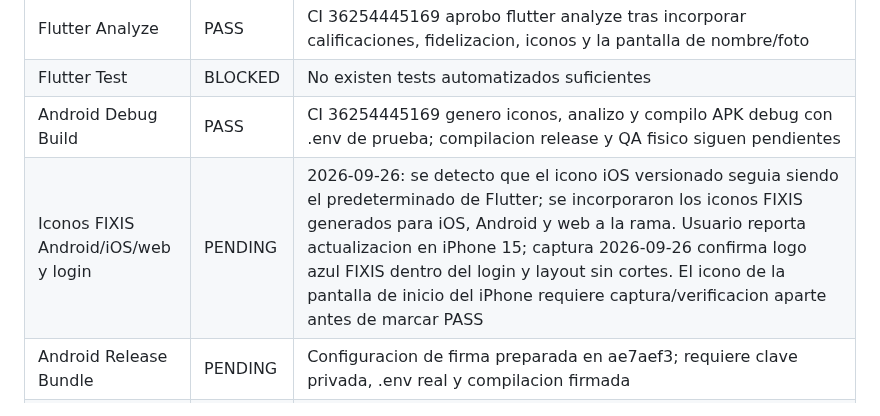
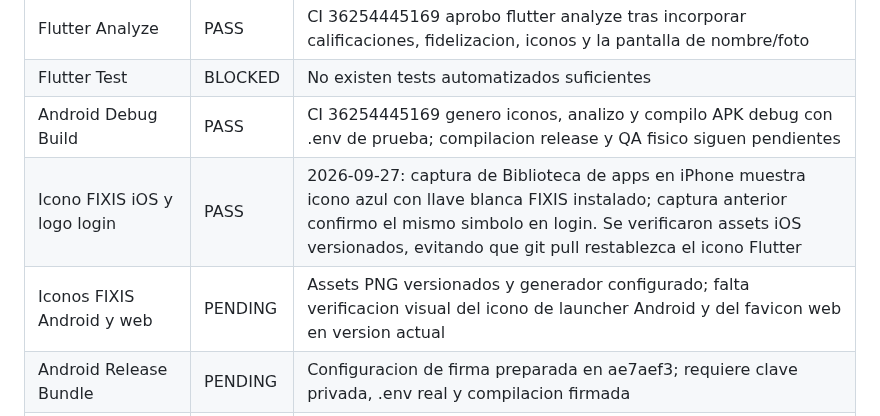
Before and after one commit to dotniel313/fixis, a Markdown page: docs/QA_MATRIX.md, the part around the change. Rendered like a GitHub page.

Commit message:
Confirm FIXIS iOS launcher icon on physical device

```diff
--- a/docs/QA_MATRIX.md
+++ b/docs/QA_MATRIX.md
@@ -16,7 +16,8 @@ Ultima actualizacion: 2026-09-26
 | Flutter Analyze | PASS | CI 36254445169 aprobo flutter analyze tras incorporar calificaciones, fidelizacion, iconos y la pantalla de nombre/foto |
 | Flutter Test | BLOCKED | No existen tests automatizados suficientes |
 | Android Debug Build | PASS | CI 36254445169 genero iconos, analizo y compilo APK debug con .env de prueba; compilacion release y QA fisico siguen pendientes |
-| Iconos FIXIS Android/iOS/web y login | PENDING | 2026-09-26: se detecto que el icono iOS versionado seguia siendo el predeterminado de Flutter; se incorporaron los iconos FIXIS generados para iOS, Android y web a la rama. Usuario reporta actualizacion en iPhone 15; captura 2026-09-26 confirma logo azul FIXIS dentro del login y layout sin cortes. El icono de la pantalla de inicio del iPhone requiere captura/verificacion aparte antes de marcar PASS |
+| Icono FIXIS iOS y logo login | PASS | 2026-09-27: captura de Biblioteca de apps en iPhone muestra icono azul con llave blanca FIXIS instalado; captura anterior confirmo el mismo simbolo en login. Se verificaron assets iOS versionados, evitando que git pull restablezca el icono Flutter |
+| Iconos FIXIS Android y web | PENDING | Assets PNG versionados y generador configurado; falta verificacion visual del icono de launcher Android y del favicon web en version actual |
 | Android Release Bundle | PENDING | Configuracion de firma preparada en ae7aef3; requiere clave privada, .env real y compilacion firmada |
 | Android Physical QA | PENDING | Acceso y radar probados entre Android en Santo Domingo y Quito; servicio hasta pago y calificacion cliente a FIXI verificados. Fidelizacion basica y reseña recibida del cliente probadas en Android. 2026-09-26: version actual instalada en Redmi Note 12; captura de detalle de servicio confirmado muestra nuevo texto de pago, boton de opinion completo y espacio inferior suficiente sobre la barra de navegacion. Otras rutas y compilacion release firmada siguen pendientes |
 | iOS Build | PASS | 2026-09-26: usuario actualizo la rama e instalo en iPhone 15 Pro; captura de la compilacion actual muestra el mensaje de pago corregido en el detalle de su servicio |
```
